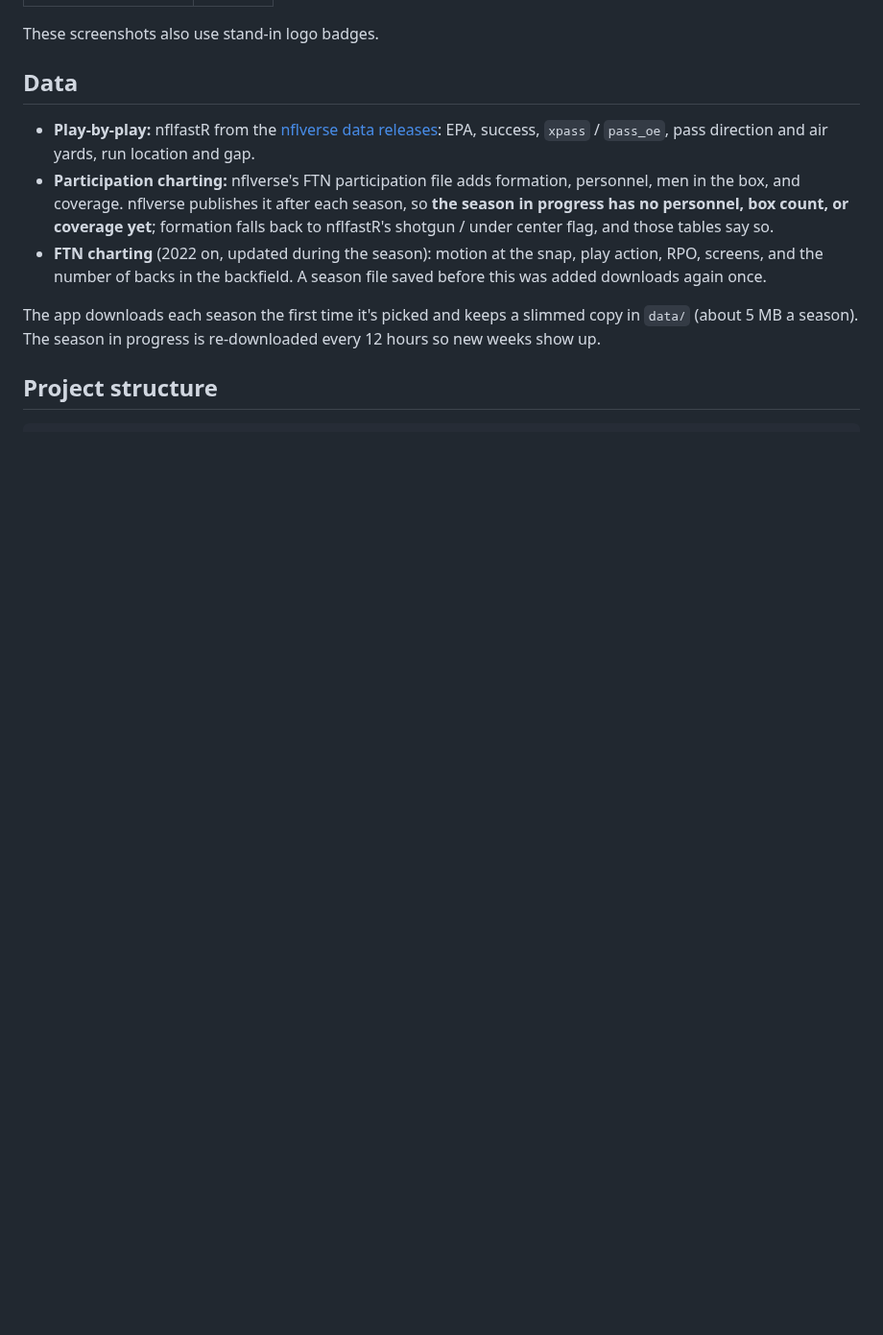
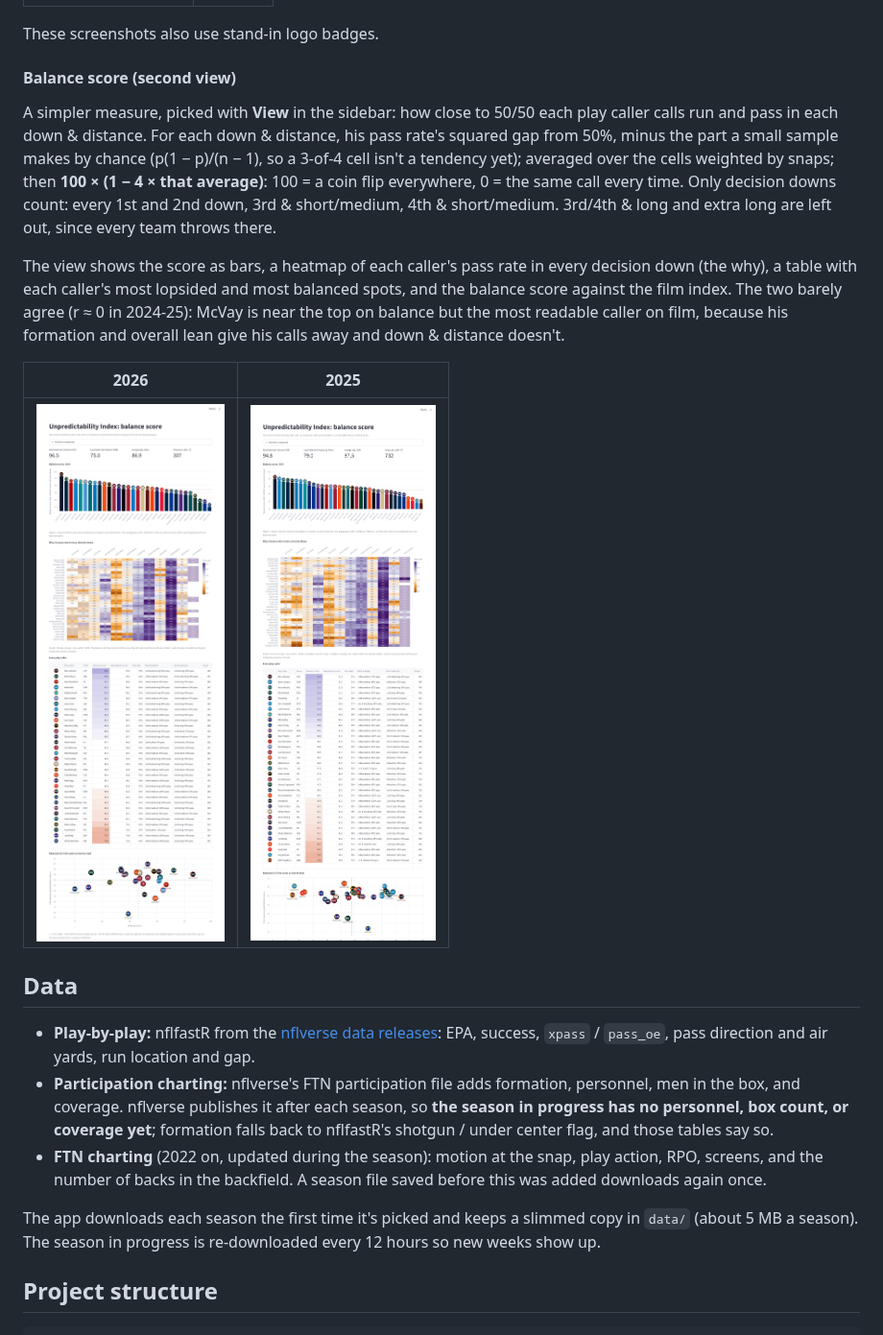
Before and after one commit to zcalvert29/NFL-Tendencies, a Markdown page: README.md, the part around the change. Shown at 96% size. GitHub-like rendering; pictures changed too: docs/balance_2025.png (added), docs/balance_2026.png (added); blank space fills up the shorter version.

```diff
--- a/README.md
+++ b/README.md
@@ -109,6 +109,24 @@ says so.
 
 These screenshots also use stand-in logo badges.
 
+#### Balance score (second view)
+
+A simpler measure, picked with **View** in the sidebar: how close to 50/50 each play caller calls run and pass in each
+down & distance. For each down & distance, his pass rate's squared gap from 50%, minus the part a small sample makes
+by chance (p(1 − p)/(n − 1), so a 3-of-4 cell isn't a tendency yet); averaged over the cells weighted by snaps; then
+**100 × (1 − 4 × that average)**: 100 = a coin flip everywhere, 0 = the same call every time. Only decision downs
+count: every 1st and 2nd down, 3rd & short/medium, 4th & short/medium. 3rd/4th & long and extra long are left out,
+since every team throws there.
+
+The view shows the score as bars, a heatmap of each caller's pass rate in every decision down (the why), a table with
+each caller's most lopsided and most balanced spots, and the balance score against the film index. The two barely
+agree (r ≈ 0 in 2024-25): McVay is near the top on balance but the most readable caller on film, because his formation
+and overall lean give his calls away and down & distance doesn't.
+
+| 2026 | 2025 |
+|---|---|
+| ![2026](docs/balance_2026.png) | ![2025](docs/balance_2025.png) |
+
 ## Data
 
 - **Play-by-play:** nflfastR from the [nflverse data releases](https://github.com/nflverse/nflverse-data/releases):
```
Also changed, not shown: 3 other files.
